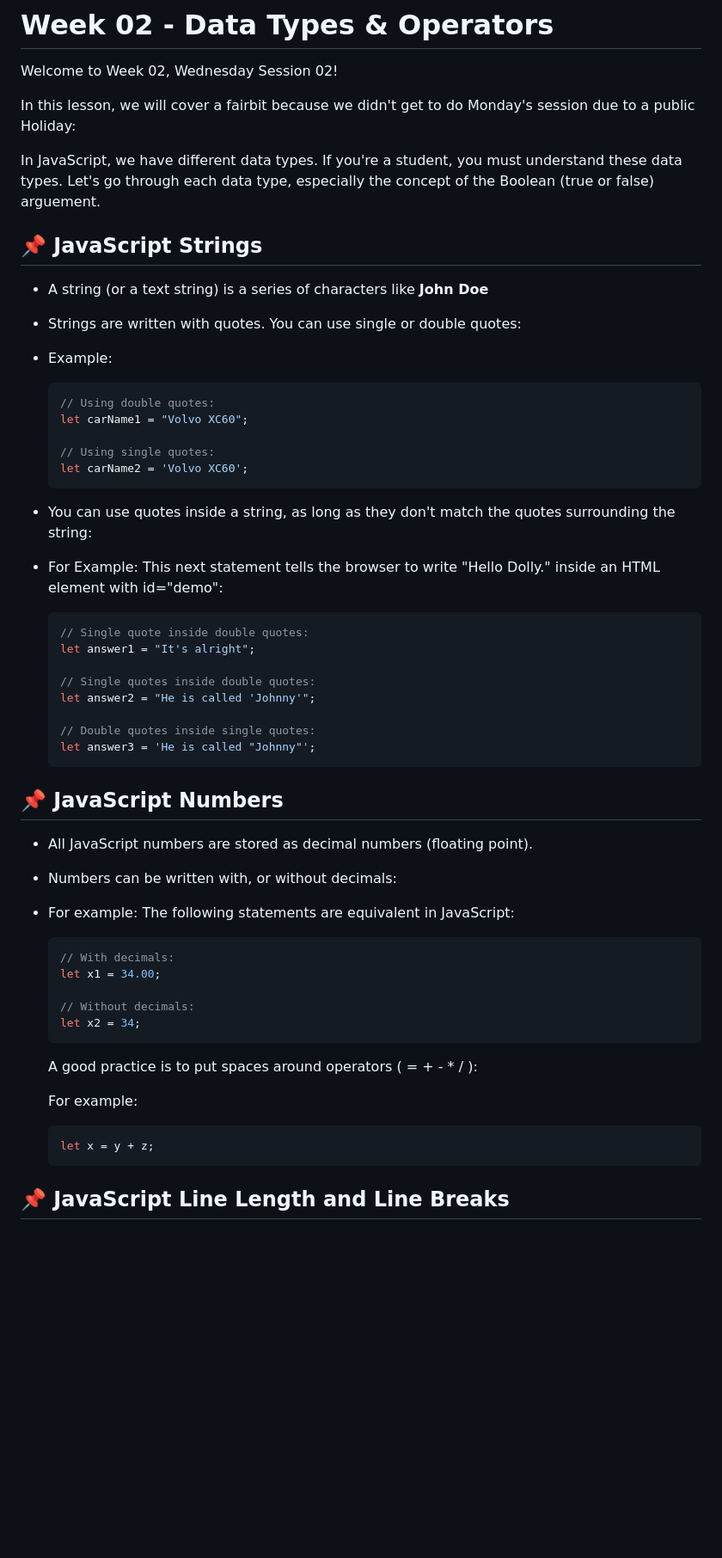
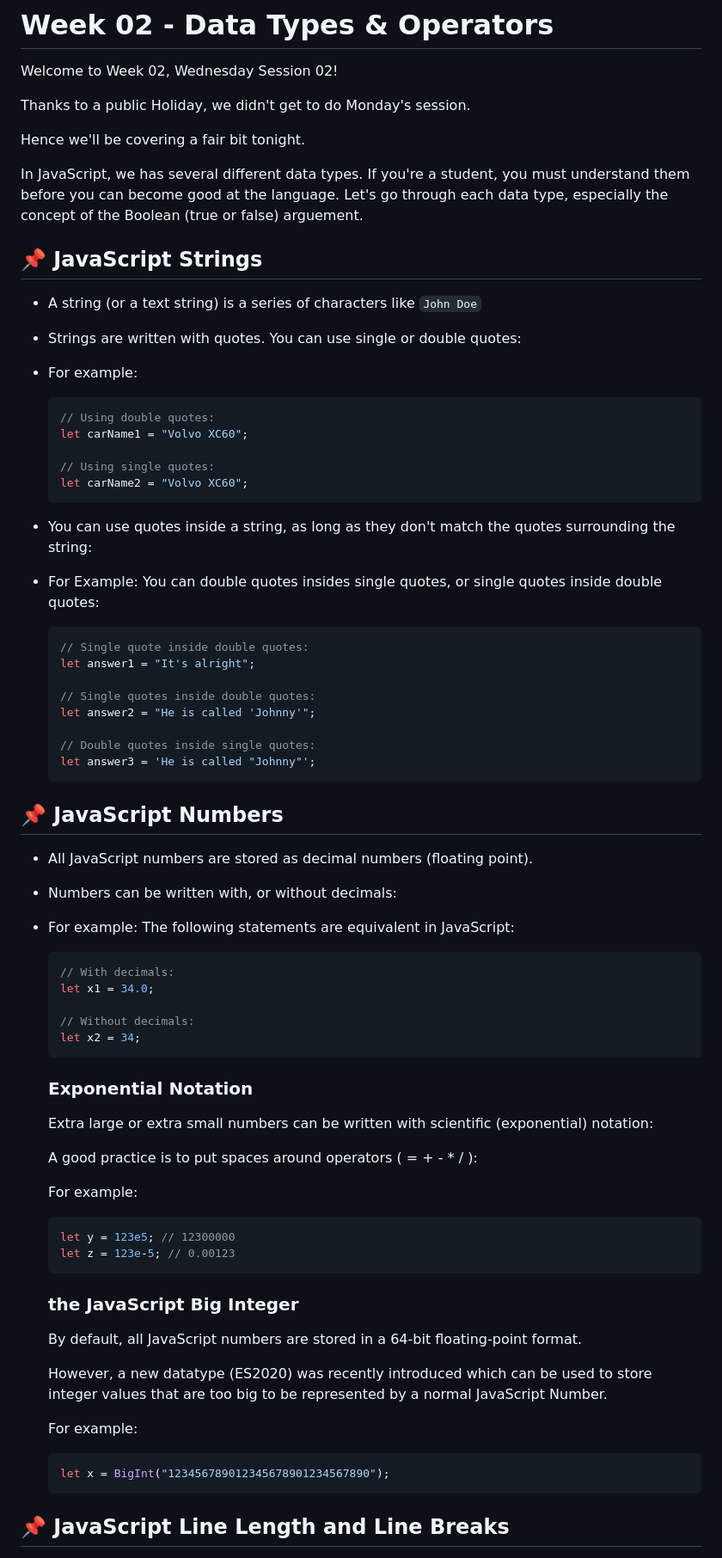
Before and after one commit to Velodata/WebDev-JavaScript-Week02-Session02, a Markdown page: README.md, the part around the change printed below. Shown: that part at 86% size. GitHub-like rendering; blank space fills up the shorter version.

Commit message:
2025.03.05 - Building the README.md file

````diff
--- a/README.md
+++ b/README.md
@@ -2,28 +2,30 @@
 
 Welcome to Week 02, Wednesday Session 02!
 
-In this lesson, we will cover a fairbit because we didn't get to do Monday's session due to a public Holiday:
+Thanks to a public Holiday, we didn't get to do Monday's session.
 
-In JavaScript, we have different data types. If you're a student, you must understand these data types. Let's
+Hence we'll be covering a fair bit tonight.
+
+In JavaScript, we has several different data types. If you're a student, you must understand them before you can become good at the language. Let's
 go through each data type, especially the concept of the Boolean (true or false) arguement.
 
 ## 📌 JavaScript Strings
 
--   A string (or a text string) is a series of characters like **John Doe**
+-   A string (or a text string) is a series of characters like `John Doe`
 -   Strings are written with quotes. You can use single or double quotes:
--   Example:
+-   For example:
 
     ```js
     // Using double quotes:
     let carName1 = "Volvo XC60";
 
     // Using single quotes:
-    let carName2 = 'Volvo XC60';
+    let carName2 = "Volvo XC60";
     ```
 
 -   You can use quotes inside a string, as long as they don't match the quotes surrounding the string:
 
--   For Example: This next statement tells the browser to write "Hello Dolly." inside an HTML element with id="demo":
+-   For Example: You can double quotes insides single quotes,  or single quotes inside double quotes:
 
     ```js
     // Single quote inside double quotes:
@@ -36,7 +38,6 @@ go through each data type, especially the concept of the Boolean (true or false)
     let answer3 = 'He is called "Johnny"';
     ```
 
-
 ## 📌 JavaScript Numbers
 
 -   All JavaScript numbers are stored as decimal numbers (floating point).
@@ -45,19 +46,41 @@ go through each data type, especially the concept of the Boolean (true or false)
 
     ```js
     // With decimals:
-    let x1 = 34.00;
+    let x1 = 34.0;
 
     // Without decimals:
     let x2 = 34;
     ```
 
-    A good practice is to put spaces around operators ( = + - * / ):
+    ### Exponential Notation
+
+    Extra large or extra small numbers can be written with scientific (exponential) notation:
+
+    A good practice is to put spaces around operators ( = + - \* / ):
 
     For example:
 
     ```js
-    let x = y + z;
+    let y = 123e5; // 12300000
+    let z = 123e-5; // 0.00123
     ```
+
+    ### the JavaScript Big Integer
+
+    By default,  all JavaScript numbers are stored in a 64-bit floating-point format.
+
+    However, a new datatype (ES2020) was recently introduced which can be used to store integer values that are
+    too big to be represented by a normal JavaScript Number.
+
+    For example:
+
+    ```js
+    let x = BigInt("123456789012345678901234567890");
+    ```
+
+
+
+
 
 
 ## 📌 JavaScript Line Length and Line Breaks
````
Also changed, not shown: other parts of README.md (+25 -36 lines).
